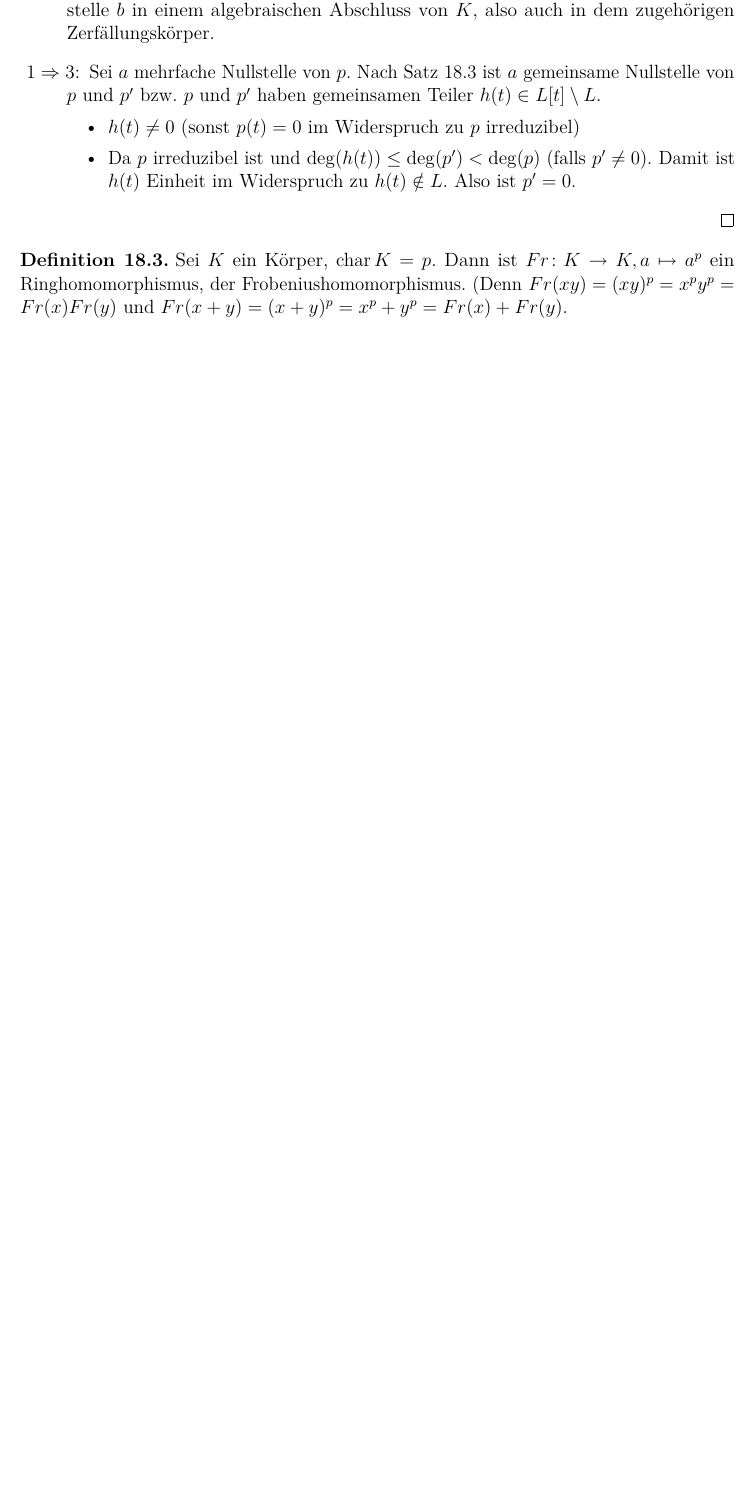
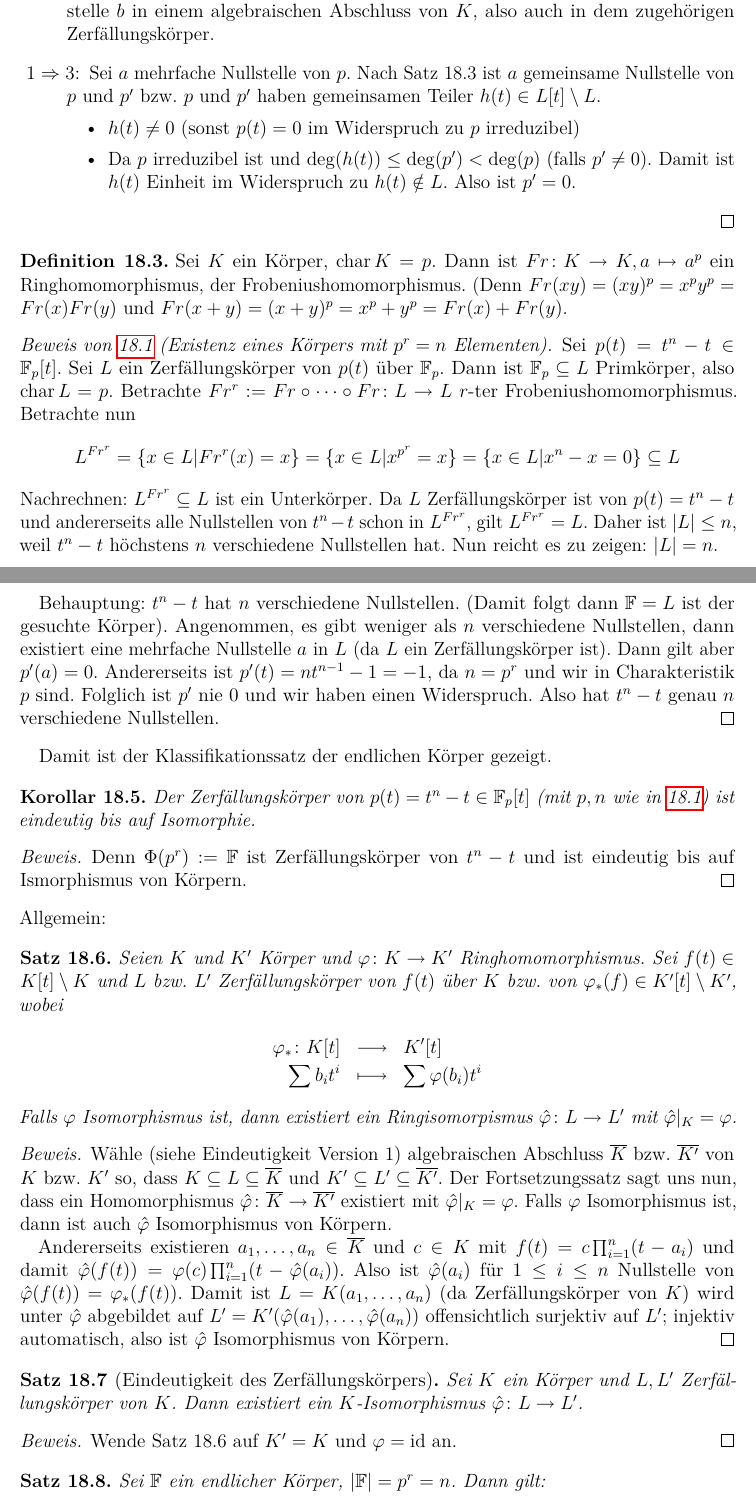
Before and after one commit to lkempf/AlgebraStroppel, a LaTeX document (einfalg.tex): part of page 74 of 74 before the commit and two parts of pages 74 and 75 of 76 after it, the two joined at a grey line, cut so that both start at the same text, the shorter picture padded with empty space. Compiled offline with pdfLaTeX.

Commit message:
zweite hälfte der vorlesung vom 18.12.17

```diff
--- a/einfalg.tex
+++ b/einfalg.tex
@@ -2997,3 +2997,46 @@ Zunächst noch ein Nachtrag zu Lemma \ref{lem:17.4}: Sei $\IF$ Körper mit $|IF|
 	Sei $K$ ein Körper, $\chr K = p$. Dann ist $Fr\colon K\to K, a\mapsto a^p$ ein Ringhomomorphismus, der Frobeniushomomorphismus. (Denn $Fr(xy) = (xy)^p = x^py^p = Fr(x)Fr(y)$ und $Fr(x+y) = (x+y)^p = x^p+y^p = Fr(x) + Fr(y)$.
 \end{defi}
 
+\begin{proof}[Beweis von \ref{thm:18.1} (Existenz eines Körpers mit $p^r = n$ Elementen)]
+	Sei $p(t) = t^n-t\in\IF_p[t]$. Sei $L$ ein Zerfällungskörper von $p(t)$ über $\IF_p$. Dann ist $\IF_p\subseteq L$ Primkörper, also $\chr L = p$. Betrachte $Fr^r : = Fr\circ\dots\circ Fr\colon L\to L$ $r$-ter Frobeniushomomorphismus. Betrachte nun
+	 $$L^{Fr^r} = \{x\in L|Fr^r(x) = x\} = \{x\in L|x^{p^r} = x\} = \{x\in L|x^n -x = 0\}\subseteq L$$
+	 Nachrechnen: $L^{Fr^r}\subseteq L$ ist ein Unterkörper. Da $L$ Zerfällungskörper ist von $p(t ) = t^n-t$ und andererseits alle Nullstellen von $t^n-t$ schon in $L^{Fr^r}$, gilt $L^{Fr^r} = L$. Daher ist $|L|\leq n$, weil $t^n-t$ höchstens $n$ verschiedene Nullstellen hat. Nun reicht es zu zeigen: $|L| = n$.
+
+	 Behauptung: $t^n-t$ hat $n$ verschiedene Nullstellen. (Damit folgt dann $\IF= L$ ist der gesuchte Körper). Angenommen, es gibt weniger als $n$ verschiedene Nullstellen, dann existiert eine mehrfache Nullstelle $a$ in $L$ (da $L$ ein Zerfällungskörper ist). Dann gilt aber $p'(a) = 0$. Andererseits ist $p'(t) = nt^{n-1}-1 = -1$, da $n = p^r$ und wir in Charakteristik $p$ sind. Folglich ist $p'$ nie $0$ und wir haben einen Widerspruch. Also hat $t^n-t$ genau $n$ verschiedene Nullstellen.
+\end{proof}
+
+Damit ist der Klassifikationssatz der endlichen Körper gezeigt.
+
+\begin{kor}
+	Der Zerfällungskörper von $p(t) = t^n-t\in\IF_p[t]$ (mit $p,n$ wie in \ref{thm:18.1}) ist eindeutig bis auf Isomorphie.
+\end{kor}
+\begin{proof}
+	Denn $\Phi(p^r):= \IF$ ist Zerfällungskörper von $t^n-t$ und ist eindeutig bis auf Ismorphismus von Körpern.
+\end{proof}
+
+\noindent
+Allgemein:
+\begin{satz}
+	Seien $K$ und $K'$ Körper und $\phi\colon K\to K'$ Ringhomomorphismus. Sei $f(t)\in K[t]\setminus K$ und $L$ bzw. $L'$ Zerfällungskörper von $f(t)$ über $K$ bzw. von $\phi_{*}(f)\in K'[t]\setminus K'$, wobei
+	\begin{eqnarray*}
+		\phi_{*}\colon K[t] & \longto & K'[t]\\
+		\sum b_it^i & \longmapsto & \sum \phi(b_i)t^i
+	\end{eqnarray*}
+	Falls $\phi$ Isomorphismus ist, dann existiert ein Ringisomorpismus $\hat \phi\colon L\to L'$ mit $\hat\phi|_K = \phi$.
+\end{satz}
+\begin{proof}
+	Wähle (siehe Eindeutigkeit Version 1) algebraischen Abschluss $\overline{K}$ bzw. $\overline{K'}$ von $K$ bzw. $K'$ so, dass $K\subseteq L\subseteq \overline{K}$ und $K'\subseteq L'\subseteq \overline{K'}$. Der Fortsetzungssatz sagt uns nun, dass ein Homomorphismus $\hat\phi\colon \overline{K}\to\overline{K'}$ existiert mit $\hat\phi|_K = \phi$. Falls $\phi$ Isomorphismus ist, dann ist auch $\hat\phi$ Isomorphismus von Körpern.
+
+	Andererseits existieren $a_1,\dots, a_n\in \overline{K}$ und $c\in K$ mit $f(t) = c\prod_{i = 1}^n(t-a_i)$ und damit $\hat\phi(f(t)) = \phi(c)\prod_{i = 1}^n(t-\hat\phi(a_i))$. Also ist $\hat\phi(a_i)$ für $1\leq i\leq n$ Nullstelle von $\hat\phi(f(t)) = \phi_{*}(f(t))$. Damit ist $L = K(a_1,\dots, a_n)$ (da Zerfällungskörper von $K$) wird unter $\hat\phi$ abgebildet auf $L' = K'(\hat\phi(a_1),\dots ,\hat\phi(a_n))$ offensichtlich surjektiv auf $L'$; injektiv automatisch, also ist $\hat\phi$ Isomorphismus von Körpern.
+\end{proof}
+
+\begin{satz}[Eindeutigkeit des Zerfällungskörpers]
+	Sei $K$ ein Körper und $L, L'$ Zerfällungskörper von $K$. Dann existiert ein $K$-Isomorphismus $\hat\phi\colon L\to L'$.
+\end{satz}
+\begin{proof}
+	Wende Satz 18.6 auf $K' = K$ und $\phi = \id$ an.
+\end{proof}
+\begin{satz}
+	Sei $\IF$ ein endlicher Körper, $|\IF| = p^r = n$. Dann gilt:
+	\begin{itemize}
+		\item $Gal(\IF/\IF_p) = \{\phi\colon \IF\to \IF|\phi\text{ Ringisomorphismus}\}$.
@@ -3000,3 +3048,7 @@ Zunächst noch ein Nachtrag zu Lemma \ref{lem:17.4}: Sei $\IF$ Körper mit $|IF|
+	\end{itemize}
+\end{satz}
+
+
 %\begin{bsp}
 %	Das hier ist ein Beispiel-Diagramm:
 
```
Also changed, not shown: einfalg.tex (5 more changed lines).
